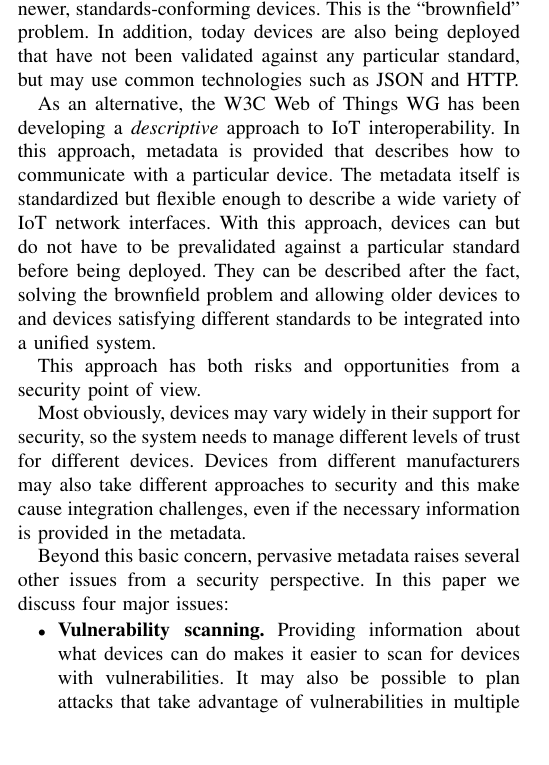
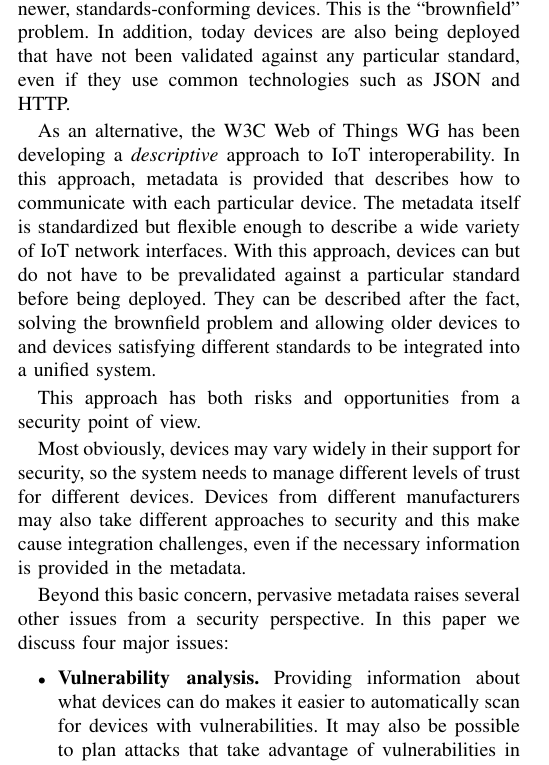
Before and after one commit to mmccool/ndss-wot-sec, a LaTeX paper (ndss-wot-sec.tex, which reads intro.tex): part of one column of page 1 of 2, cut so that both start at the same text, the shorter picture padded with empty space. Compiled offline with pdfLaTeX.

Commit message:
intro tweaks

```diff
--- a/intro.tex
+++ b/intro.tex
@@ -23,18 +23,19 @@ automation, that are now being connected to the IoT.
 These devices represent major investments and cannot be economically replaced with newer,
 standards-conforming devices.  This is the ``brownfield'' problem.
 In addition, today devices are also being deployed that have not been validated
-against any particular standard, but may use common technologies such as JSON and HTTP.
+against any particular standard,
+even if they use common technologies such as JSON and HTTP.
 
 As an alternative, the W3C Web of Things WG has been developing a \emph{descriptive}
 approach to IoT interoperability.
 In this approach,
-metadata is provided that describes how to communicate with a
-particular device.
+metadata is provided that describes how to communicate with each particular device.
 The metadata itself is standardized but flexible enough to describe a wide variety of
 IoT network interfaces.
 With this approach, devices can but do not have to be prevalidated against
 a particular standard before being deployed.
-They can be described after the fact, solving the brownfield problem and allowing
+They can be described after the fact,
+solving the brownfield problem and allowing
 older devices to and devices satisfying different standards to be integrated into
 a unified system.
 
@@ -47,11 +48,13 @@ security and this make cause integration challenges, even if the necessary
 information is provided in the metadata.
 
 Beyond this basic concern, pervasive metadata raises several other issues
-from a security perspective.  In this paper we discuss four major issues:
+from a security perspective.
+In this paper we discuss four major issues:
 \begin{itemize}
-\item \textbf{Vulnerability scanning.}
-Providing information about what devices can do makes it easier to scan for devices with
-vulnerabilities.  It may also be possible to plan attacks that take advantage of vulnerabilities
+\item \textbf{Vulnerability analysis.}
+Providing information about what devices can do makes it easier to
+automatically scan for devices with vulnerabilities.
+It may also be possible to plan attacks that take advantage of vulnerabilities
 in multiple devices.
 However, this risk can in fact be an opportunity as scanning for devices with
 vulnerabilities is necessary to identify devices whose vulnerabilities need to be mitigated.
```
Also changed, not shown: ndss-wot-sec.pdf.
